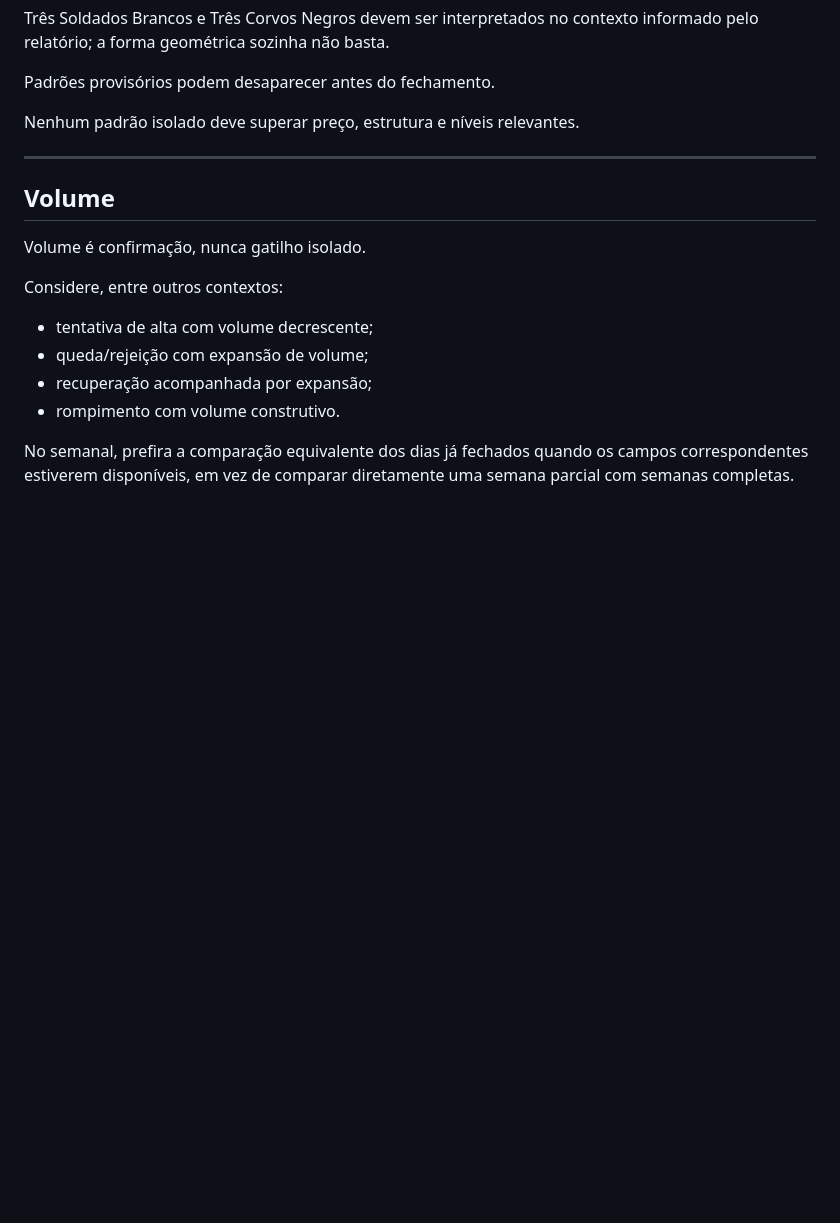
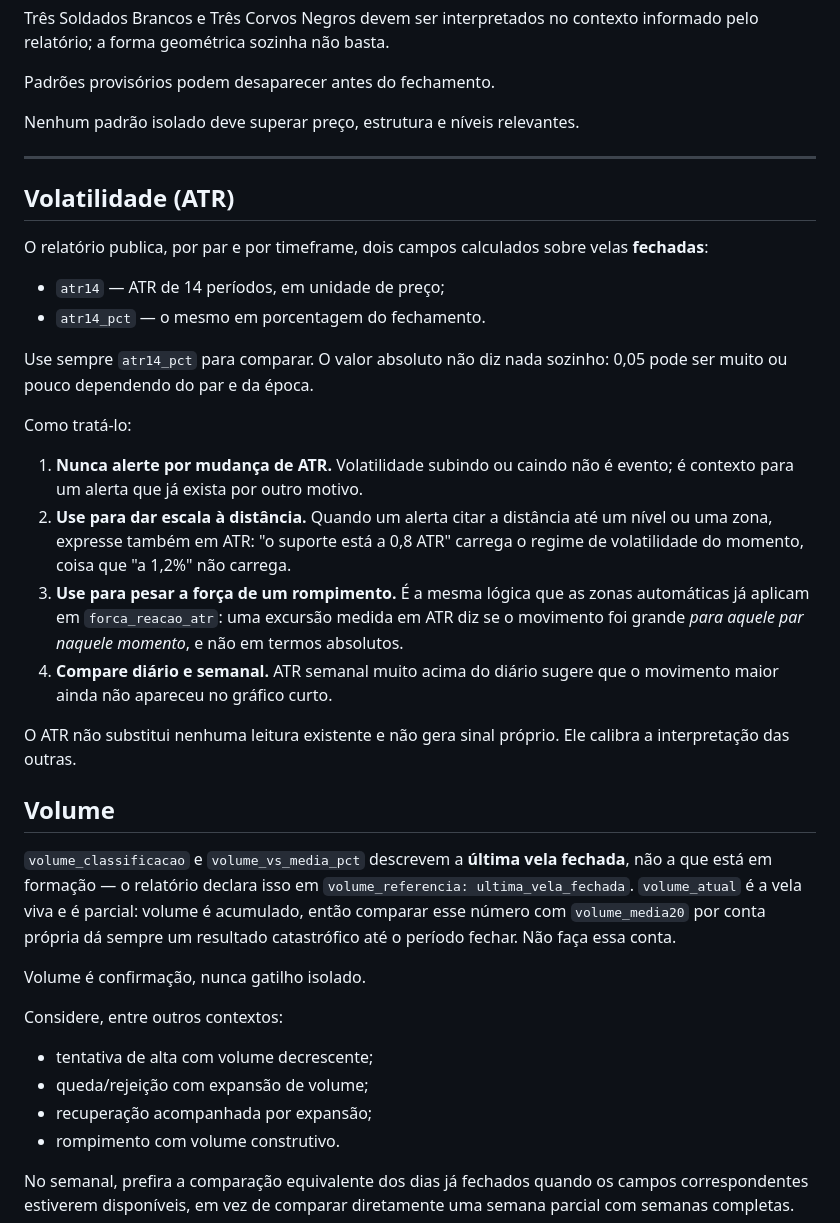
Before and after one commit to matheussamadello/Monitor-XMR-Price, a Markdown page: PROMPT_XMR_TECHNICAL_WATCH.md, the part around the change. Rendered like a GitHub page; blank space fills up the shorter version.

Commit message:
prompt: documenta o ATR e a base da classificacao de volume
Publicar um campo que o consumidor nao sabe que existe e' meio
trabalho. Os tres prompts ganham uma secao "Volatilidade (ATR)"
descrevendo atr14 e atr14_pct, com quatro regras de uso:

  - nunca alertar por mudanca de ATR (e' contexto, nao evento)
  - usar para dar escala a distancia ate niveis e zonas
  - usar para pesar a forca de um rompimento, mesma logica que as zonas
    ja aplicam em forca_reacao_atr
  - comparar diario com semanal

E a secao de Volume passa a dizer, explicitamente, que
volume_classificacao descreve a ULTIMA VELA FECHADA -- com o campo
volume_referencia como prova -- e que volume_atual e' parcial e nao
deve ser comparado com a media por conta propria. E' a mesma armadilha
que o codigo caiu antes de ser corrigido; agora esta escrita para quem
le o relatorio tambem nao cair.

Conferido que os tres prompts nao citam nenhum campo ausente do
relatorio.json, e que o estado inconclusivo_periodo_inicial, removido
do codigo, nao e' citado em lugar nenhum.

Co-Authored-By: Claude Opus 5 <noreply@anthropic.com>
Claude-Session: https://claude.ai/code/session_01FYmUEjpSf3hYmvTww2eeKi

```diff
--- a/PROMPT_XMR_TECHNICAL_WATCH.md
+++ b/PROMPT_XMR_TECHNICAL_WATCH.md
@@ -682,7 +682,27 @@ Nenhum padrão isolado deve superar preço, estrutura e níveis relevantes.
 
 ---
 
+## Volatilidade (ATR)
+
+O relatório publica, por par e por timeframe, dois campos calculados sobre velas **fechadas**:
+
+- `atr14` — ATR de 14 períodos, em unidade de preço;
+- `atr14_pct` — o mesmo em porcentagem do fechamento.
+
+Use sempre `atr14_pct` para comparar. O valor absoluto não diz nada sozinho: 0,05 pode ser muito ou pouco dependendo do par e da época.
+
+Como tratá-lo:
+
+1. **Nunca alerte por mudança de ATR.** Volatilidade subindo ou caindo não é evento; é contexto para um alerta que já exista por outro motivo.
+2. **Use para dar escala à distância.** Quando um alerta citar a distância até um nível ou uma zona, expresse também em ATR: "o suporte está a 0,8 ATR" carrega o regime de volatilidade do momento, coisa que "a 1,2%" não carrega.
+3. **Use para pesar a força de um rompimento.** É a mesma lógica que as zonas automáticas já aplicam em `forca_reacao_atr`: uma excursão medida em ATR diz se o movimento foi grande *para aquele par naquele momento*, e não em termos absolutos.
+4. **Compare diário e semanal.** ATR semanal muito acima do diário sugere que o movimento maior ainda não apareceu no gráfico curto.
+
+O ATR não substitui nenhuma leitura existente e não gera sinal próprio. Ele calibra a interpretação das outras.
+
 ## Volume
+
+`volume_classificacao` e `volume_vs_media_pct` descrevem a **última vela fechada**, não a que está em formação — o relatório declara isso em `volume_referencia: ultima_vela_fechada`. `volume_atual` é a vela viva e é parcial: volume é acumulado, então comparar esse número com `volume_media20` por conta própria dá sempre um resultado catastrófico até o período fechar. Não faça essa conta.
 
 Volume é confirmação, nunca gatilho isolado.
 
```
